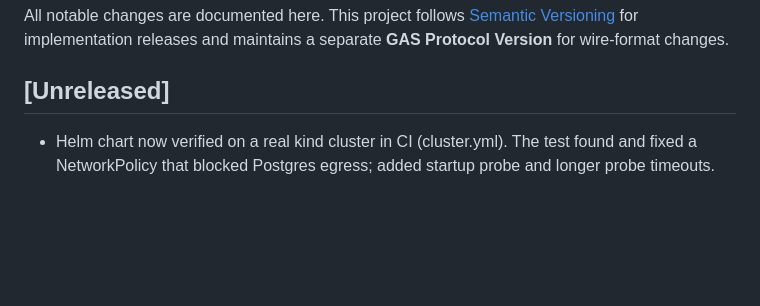
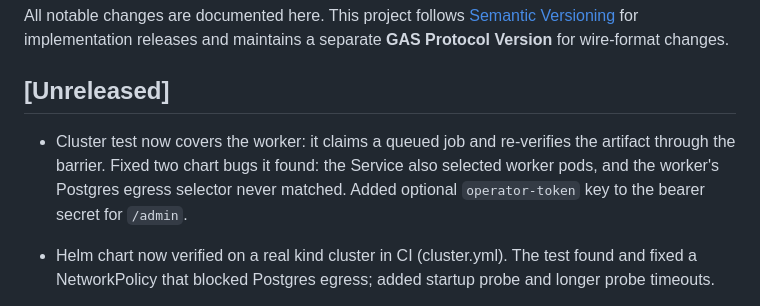
Before and after one commit to FreeMason9226/governed-autonomy-substrate, a Markdown page: CHANGELOG.md, the part around the change. GitHub-like rendering; blank space fills up the shorter version.

Commit message:
docs: changelog for worker cluster test
Co-authored-by: Copilot App <223556219+Copilot@users.noreply.github.com>

```diff
--- a/CHANGELOG.md
+++ b/CHANGELOG.md
@@ -5,6 +5,8 @@ All notable changes are documented here. This project follows
 maintains a separate **GAS Protocol Version** for wire-format changes.
 
 ## [Unreleased]
+
+- Cluster test now covers the worker: it claims a queued job and re-verifies the artifact through the barrier. Fixed two chart bugs it found: the Service also selected worker pods, and the worker's Postgres egress selector never matched. Added optional `operator-token` key to the bearer secret for `/admin`.
 
 - Helm chart now verified on a real kind cluster in CI (cluster.yml). The test found and fixed a NetworkPolicy that blocked Postgres egress; added startup probe and longer probe timeouts.
 
```
